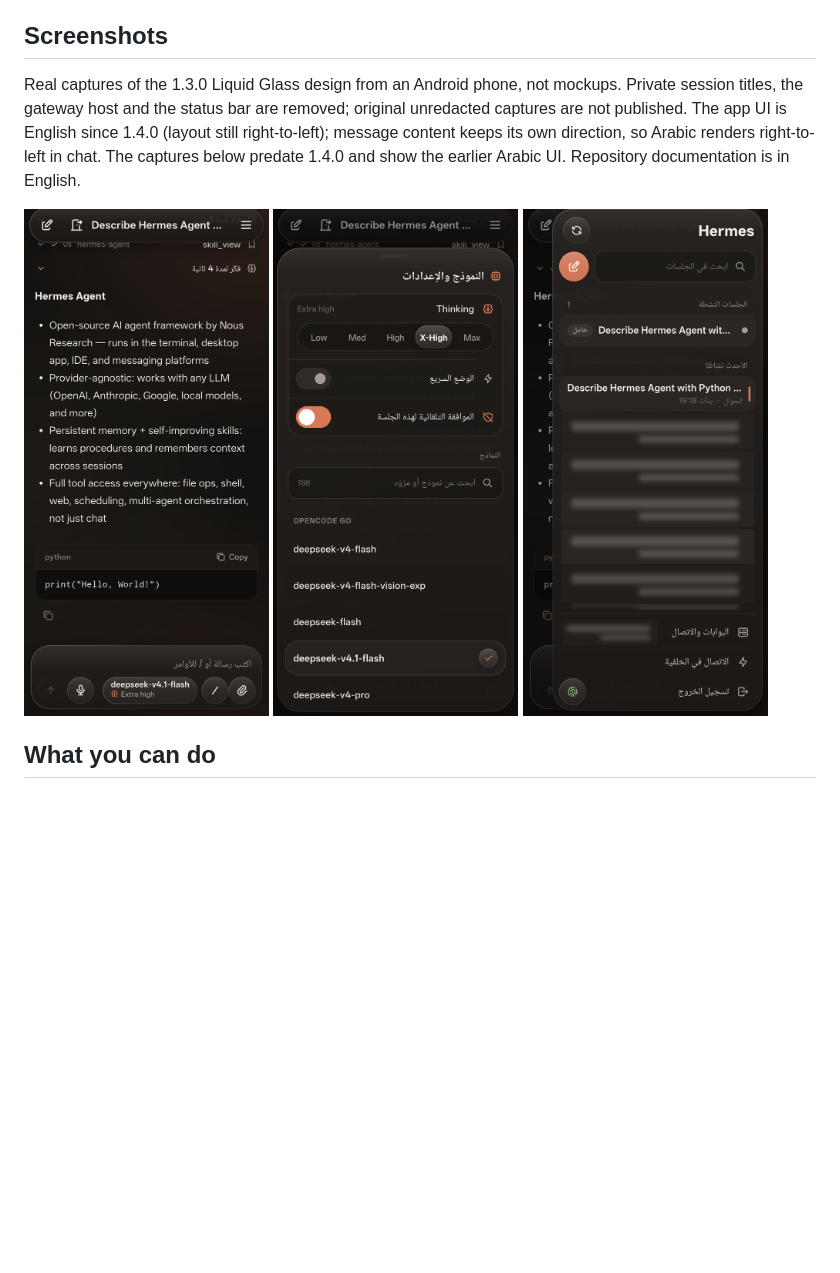
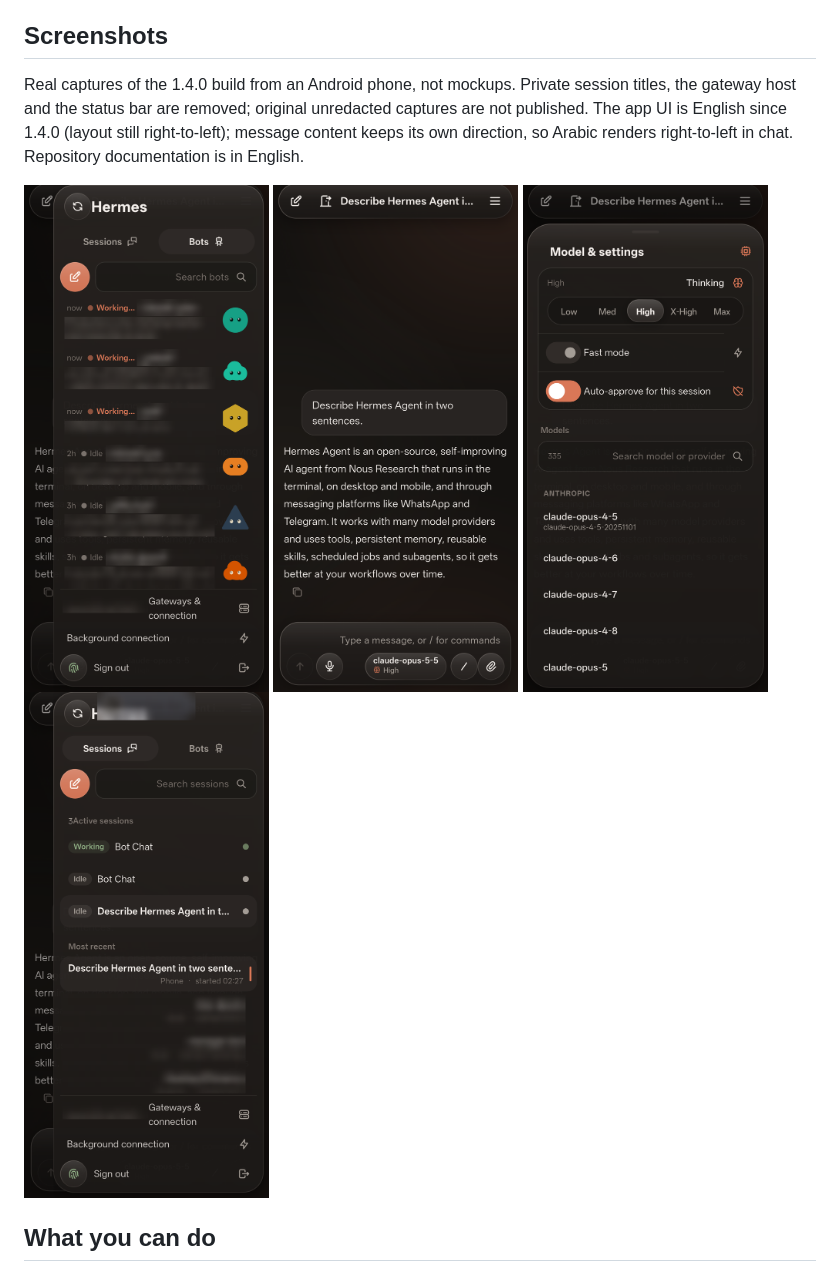
Before and after one commit to karem505/hermes-mobile-remote-gateway, a Markdown page: README.md, the part around the change. Rendered like a GitHub page; pictures changed too: docs/screenshots/bots.png (added), docs/screenshots/chat.png, docs/screenshots/models.png; blank space fills up the shorter version.

Commit message:
docs: refresh screenshots from the 1.4.0 build, add Bot View

```diff
--- a/README.md
+++ b/README.md
@@ -21,9 +21,10 @@
 
 ## Screenshots
 
-Real captures of the 1.3.0 Liquid Glass design from an Android phone, not mockups. Private session titles, the gateway host and the status bar are removed; original unredacted captures are not published. The app UI is English since 1.4.0 (layout still right-to-left); message content keeps its own direction, so Arabic renders right-to-left in chat. The captures below predate 1.4.0 and show the earlier Arabic UI. Repository documentation is in English.
+Real captures of the 1.4.0 build from an Android phone, not mockups. Private session titles, the gateway host and the status bar are removed; original unredacted captures are not published. The app UI is English since 1.4.0 (layout still right-to-left); message content keeps its own direction, so Arabic renders right-to-left in chat. Repository documentation is in English.
 
 <p>
+  <img src="docs/screenshots/bots.png" alt="Hermes Android Bot View: bot avatars with Working and Idle status, titles and last messages blurred" width="245">
   <img src="docs/screenshots/chat.png" alt="Hermes Agent Android chat with a real demo response under the floating glass top bar and composer" width="245">
   <img src="docs/screenshots/models.png" alt="Glass model sheet with English Thinking levels and the selected model checked" width="245">
   <img src="docs/screenshots/sessions.png" alt="Hermes Android session manager with private session titles blurred" width="245">
```
